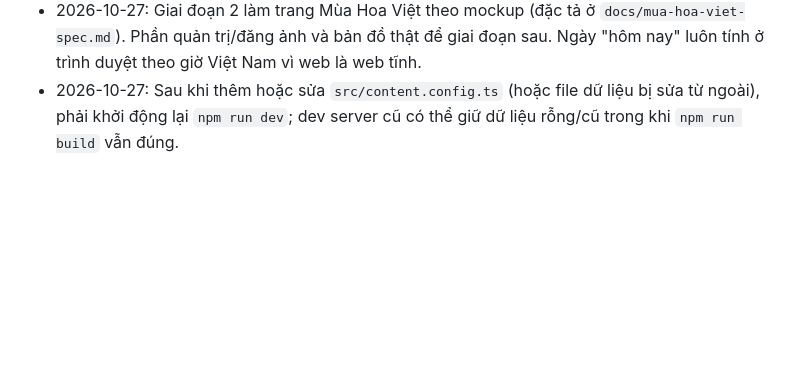
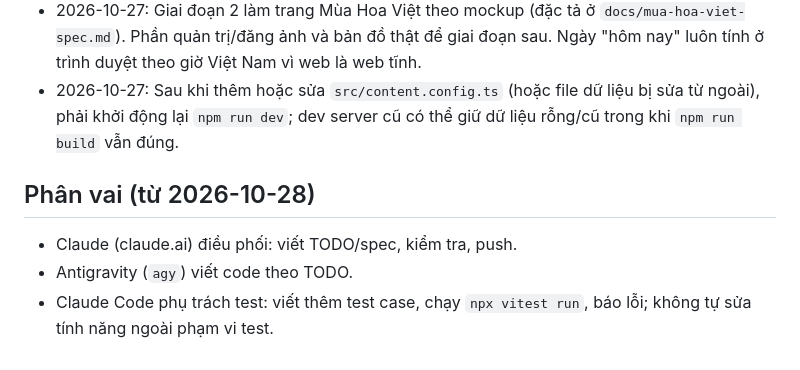
Before and after one commit to phungkien402/kham-pha, a Markdown page: CLAUDE.md, the part around the change. GitHub-like rendering; blank space fills up the shorter version.

```diff
--- a/CLAUDE.md
+++ b/CLAUDE.md
@@ -108,3 +108,8 @@ Trang chủ chỉ hiện các trang `live` và `coming-soon`. Trang `draft` vẫ
 - 2026-10-27: Tên web chưa chốt. Tạm dùng "Khám Phá" trong `src/config/site.ts`, đổi sau.
 - 2026-10-27: Giai đoạn 2 làm trang Mùa Hoa Việt theo mockup (đặc tả ở `docs/mua-hoa-viet-spec.md`). Phần quản trị/đăng ảnh và bản đồ thật để giai đoạn sau. Ngày "hôm nay" luôn tính ở trình duyệt theo giờ Việt Nam vì web là web tĩnh.
 - 2026-10-27: Sau khi thêm hoặc sửa `src/content.config.ts` (hoặc file dữ liệu bị sửa từ ngoài), phải khởi động lại `npm run dev`; dev server cũ có thể giữ dữ liệu rỗng/cũ trong khi `npm run build` vẫn đúng.
+
+## Phân vai (từ 2026-10-28)
+- Claude (claude.ai) điều phối: viết TODO/spec, kiểm tra, push.
+- Antigravity (`agy`) viết code theo TODO.
+- Claude Code phụ trách test: viết thêm test case, chạy `npx vitest run`, báo lỗi; không tự sửa tính năng ngoài phạm vi test.
```
Also changed, not shown: TODO.md (+3 -0 lines), docs/buoc-22-23-anh.md (added, +36 -0 lines).
